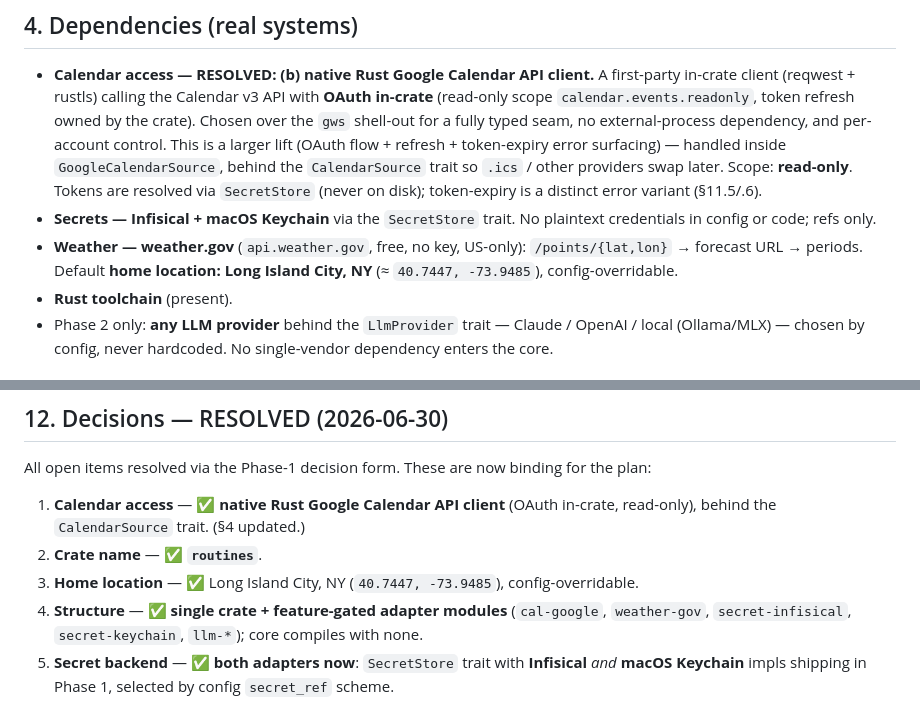
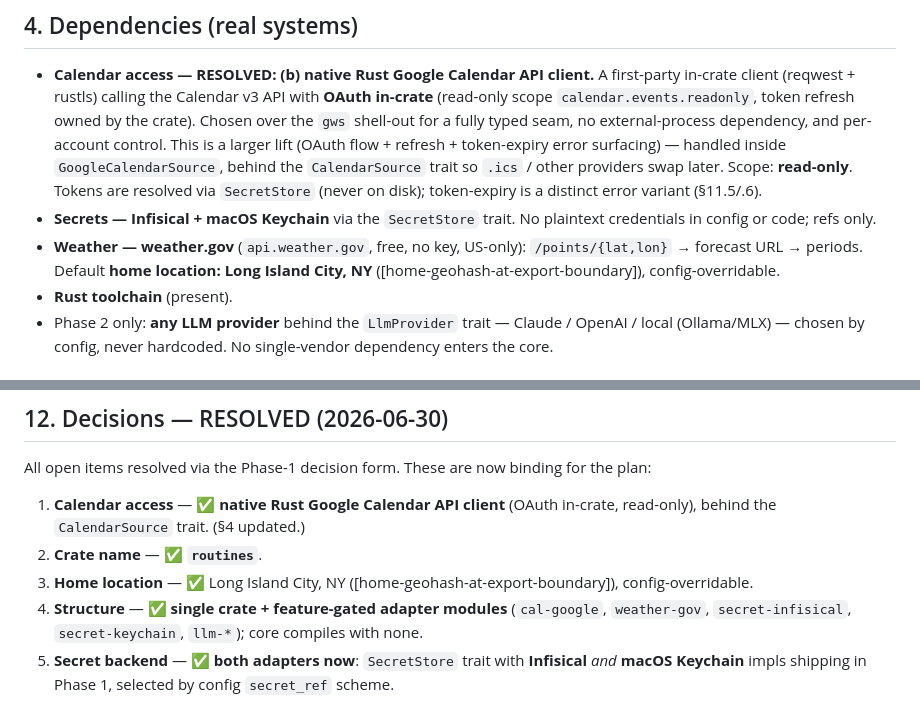
Before and after one commit to Jimthetaxguy/IMPULSE-rs, a Markdown page: docs/research/2026-06-30-routine-primitive-phase1-design.md, 2 parts joined by grey strips. Drawn GitHub-style.

Commit message:
docs(research): redact home lat/lon from routine phase-1 design

```diff
--- a/docs/research/2026-06-30-routine-primitive-phase1-design.md
+++ b/docs/research/2026-06-30-routine-primitive-phase1-design.md
@@ -158,7 +158,7 @@ layers:
 - **Secrets — Infisical + macOS Keychain** via the `SecretStore` trait. No plaintext credentials in
   config or code; refs only.
 - **Weather — weather.gov** (`api.weather.gov`, free, no key, US-only): `/points/{lat,lon}` →
-  forecast URL → periods. Default **home location: Long Island City, NY** (≈ `40.7447, -73.9485`),
+  forecast URL → periods. Default **home location: Long Island City, NY** ([home-geohash-at-export-boundary]),
   config-overridable.
 - **Rust toolchain** (present).
 - Phase 2 only: **any LLM provider** behind the `LlmProvider` trait — Claude / OpenAI / local
@@ -323,7 +323,7 @@ All open items resolved via the Phase-1 decision form. These are now binding for
 1. **Calendar access** — ✅ **native Rust Google Calendar API client** (OAuth in-crate, read-only),
    behind the `CalendarSource` trait. (§4 updated.)
 2. **Crate name** — ✅ **`routines`**.
-3. **Home location** — ✅ Long Island City, NY (`40.7447, -73.9485`), config-overridable.
+3. **Home location** — ✅ Long Island City, NY ([home-geohash-at-export-boundary]), config-overridable.
 4. **Structure** — ✅ **single crate + feature-gated adapter modules** (`cal-google`, `weather-gov`,
    `secret-infisical`, `secret-keychain`, `llm-*`); core compiles with none.
 5. **Secret backend** — ✅ **both adapters now**: `SecretStore` trait with **Infisical** *and* **macOS
```
Also changed, not shown: docs/research/2026-06-30-sites-map-phase1-spec.md (+1 -1 lines).
